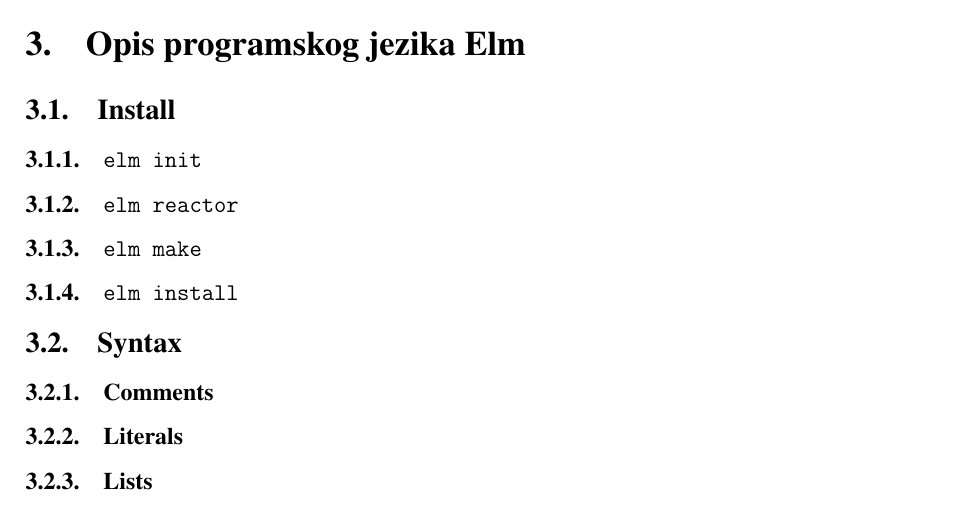
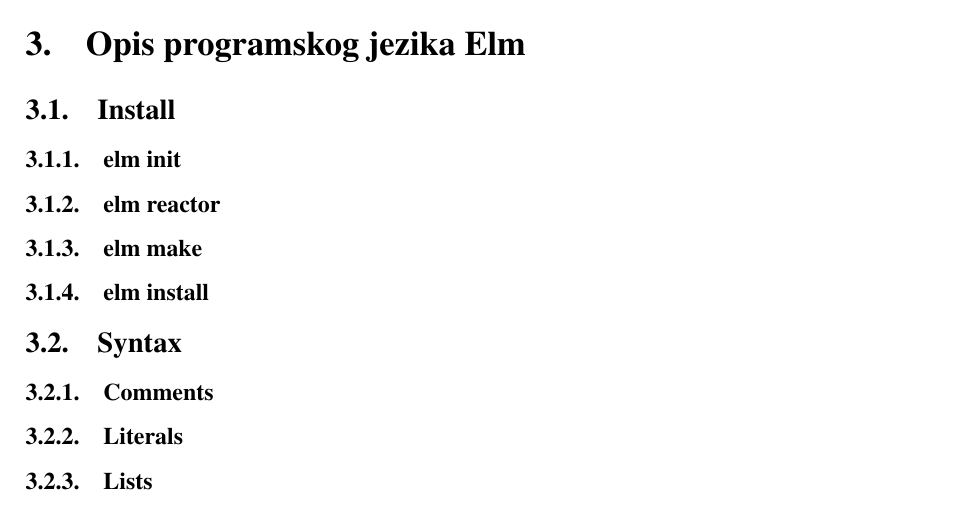
Before and after one commit to MatejaMaric/basc-thesis, a LaTeX thesis (thesis.tex): part of page 11 of 14, cut so that both start at the same text. Compiled offline with pdfLaTeX.

Commit message:
bez monospace naslova

```diff
--- a/thesis.tex
+++ b/thesis.tex
@@ -133,10 +133,10 @@
 
 \subsection{Install}
 
-\subsubsection{\texttt{elm init}}
-\subsubsection{\texttt{elm reactor}}
-\subsubsection{\texttt{elm make}}
-\subsubsection{\texttt{elm install}}
+\subsubsection{elm init}
+\subsubsection{elm reactor}
+\subsubsection{elm make}
+\subsubsection{elm install}
 
 \subsection{Syntax}
 
```
Also changed, not shown: thesis.tex (6 more changed lines).
